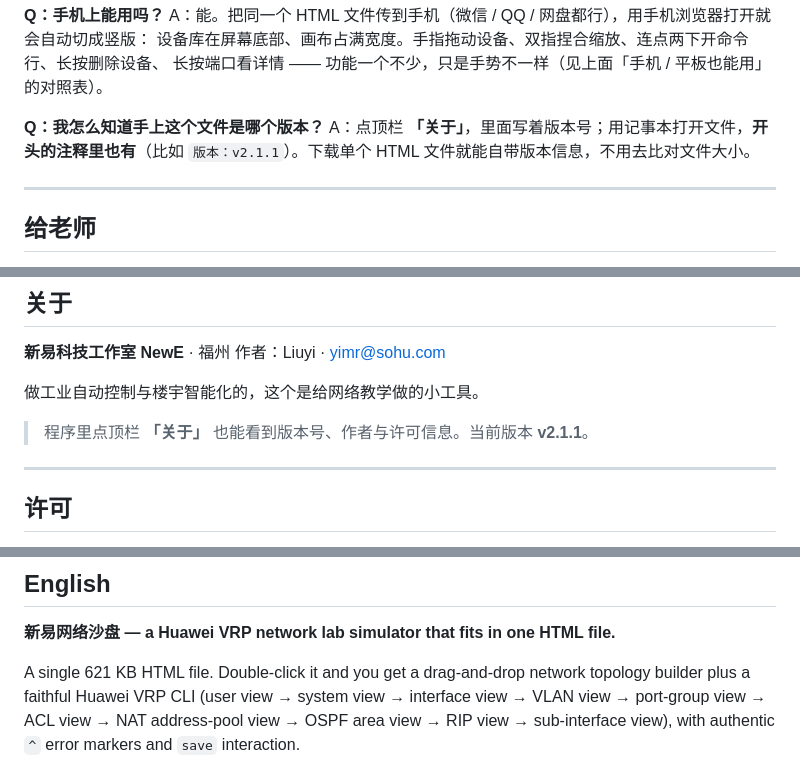
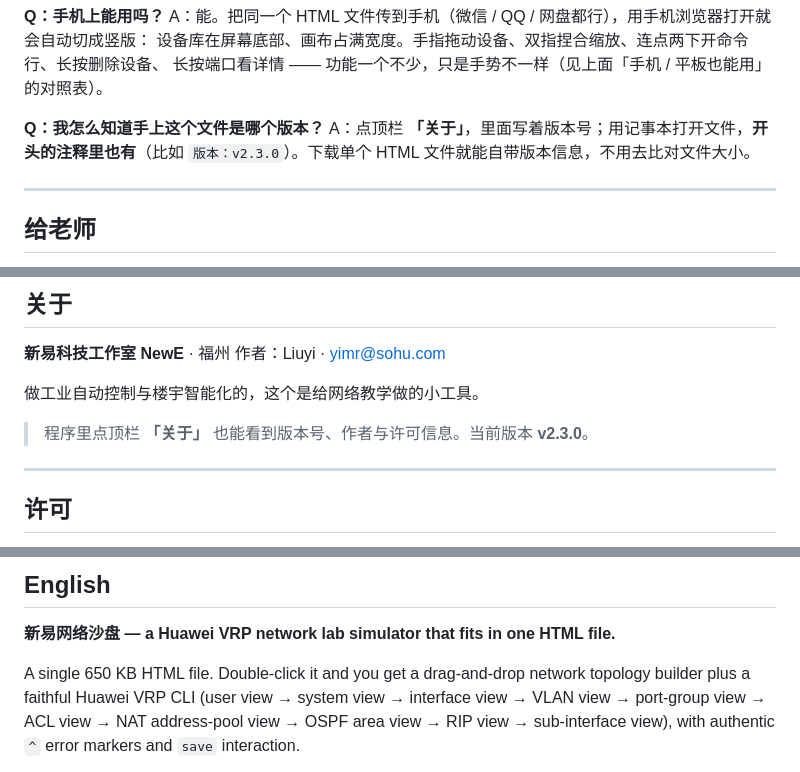
Before and after one commit to liuyimr/NE_HWSIM, a Markdown page: README.md, 3 parts joined by grey strips. Drawn GitHub-style.

```diff
--- a/README.md
+++ b/README.md
@@ -270,7 +270,7 @@ A：能。把同一个 HTML 文件传到手机（微信 / QQ / 网盘都行）
 长按端口看详情 —— 功能一个不少，只是手势不一样（见上面「手机 / 平板也能用」的对照表）。
 
 **Q：我怎么知道手上这个文件是哪个版本？**
-A：点顶栏 **「关于」**，里面写着版本号；用记事本打开文件，**开头的注释里也有**（比如 `版本：v2.1.1`）。下载单个 HTML 文件就能自带版本信息，不用去比对文件大小。
+A：点顶栏 **「关于」**，里面写着版本号；用记事本打开文件，**开头的注释里也有**（比如 `版本：v2.3.0`）。下载单个 HTML 文件就能自带版本信息，不用去比对文件大小。
 
 ---
 
@@ -605,7 +643,7 @@ v2.1.0 在输入框右边加过一个「补全」按钮。实际用下来它是
 
 做工业自动控制与楼宇智能化的，这个是给网络教学做的小工具。
 
-> 程序里点顶栏 **「关于」** 也能看到版本号、作者与许可信息。当前版本 **v2.1.1**。
+> 程序里点顶栏 **「关于」** 也能看到版本号、作者与许可信息。当前版本 **v2.3.0**。
 
 ---
 
@@ -634,7 +672,7 @@ MIT License —— 随便用，商用也行，改了也不用说。详见 [LICEN
 
 **新易网络沙盘 — a Huawei VRP network lab simulator that fits in one HTML file.**
 
-A single 621 KB HTML file. Double-click it and you get a drag-and-drop network topology builder plus a
+A single 650 KB HTML file. Double-click it and you get a drag-and-drop network topology builder plus a
 faithful Huawei VRP CLI (user view → system view → interface view → VLAN view → port-group view → ACL view
 → NAT address-pool view → OSPF area view → RIP view → sub-interface view), with authentic `^` error markers and `save` interaction.
 
```
Also changed, not shown: other parts of README.md (+41 -3 lines), 使用说明.md (+13 -1 lines), screenshot-mobile.png, screenshot.png, 1 other file.
